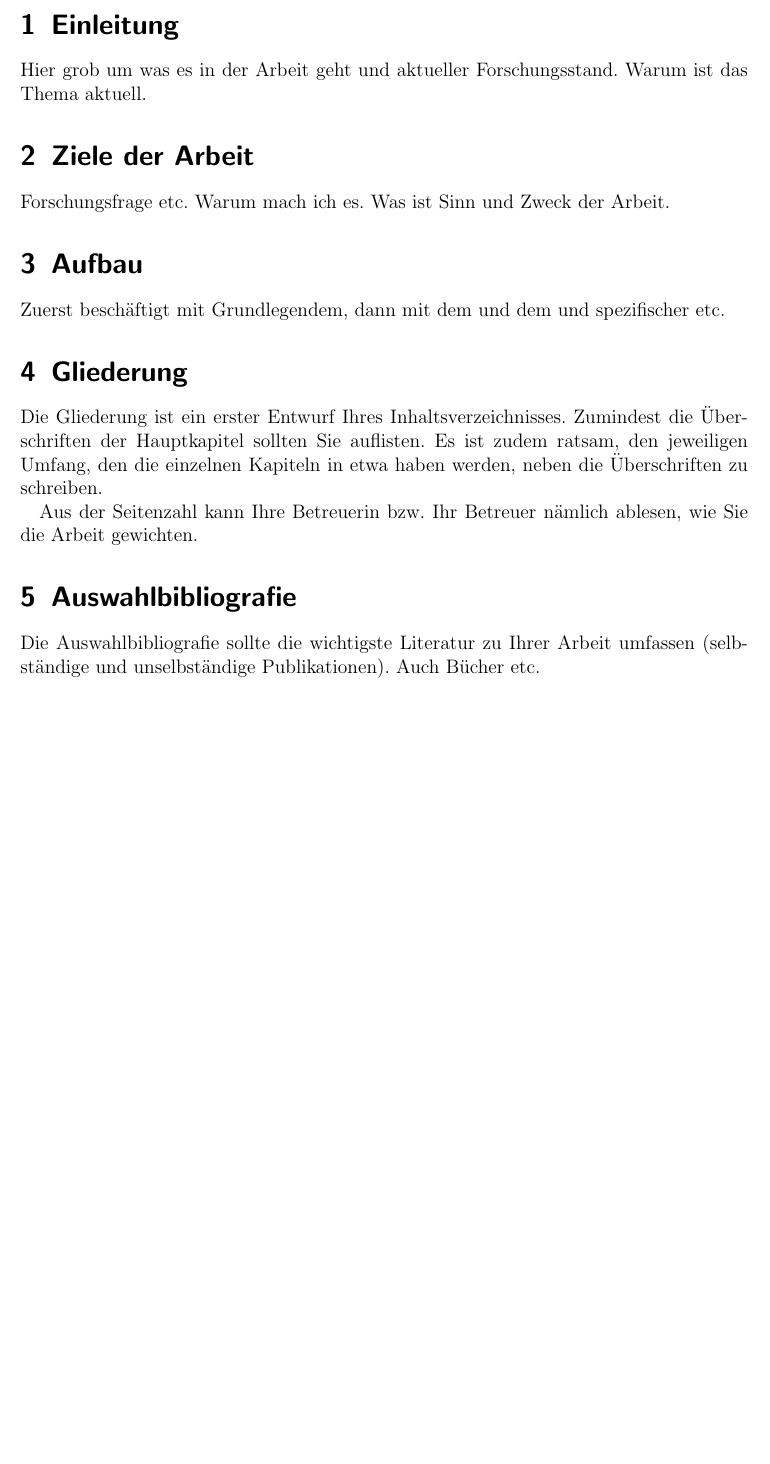
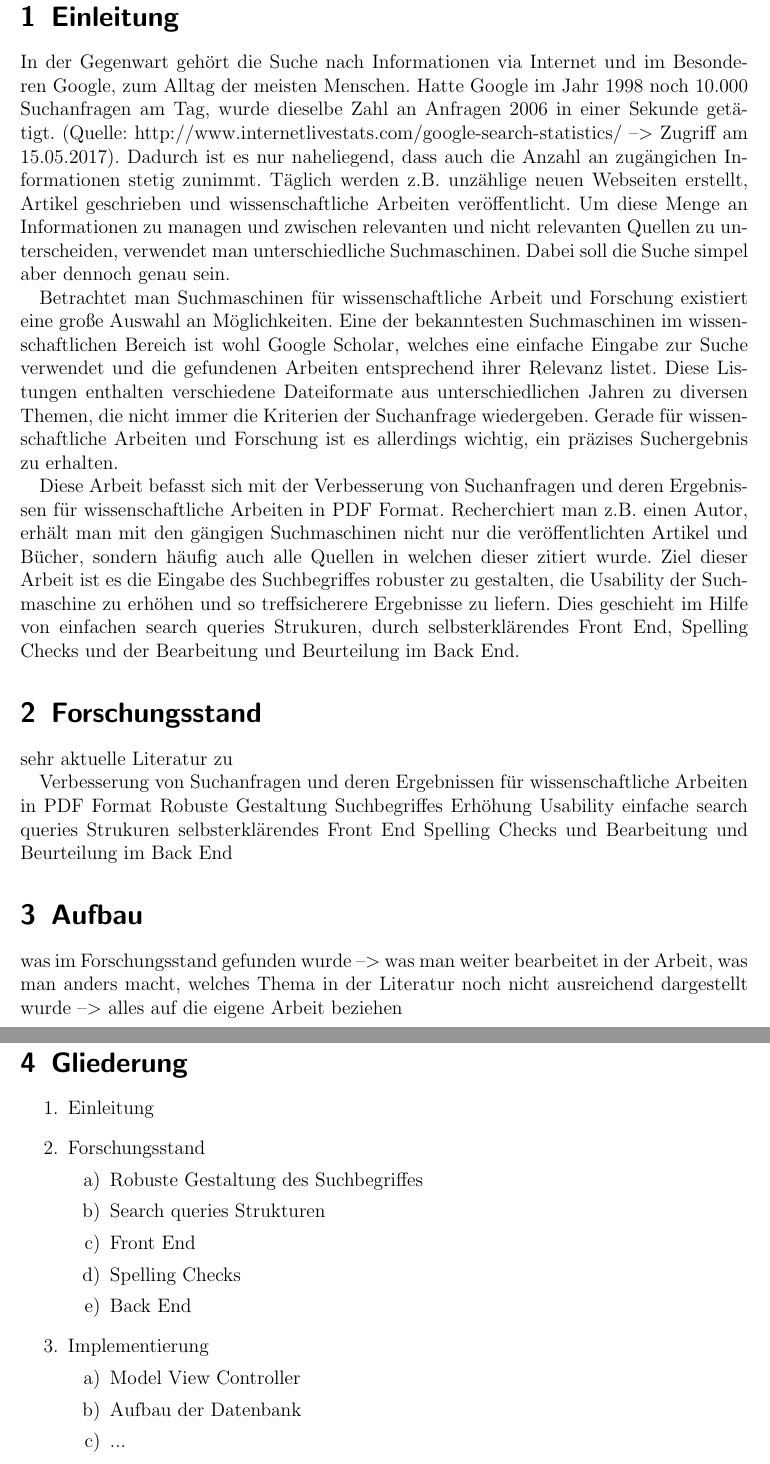
Before and after one commit to thomasmauerhofer/thesis, a LaTeX document (expose/template_bericht.tex): part of page 3 of 3 before the commit and two parts of pages 3 and 4 of 4 after it, the two joined at a grey line, cut so that both start at the same text, the shorter picture padded with empty space. Compiled offline with LaTeX, dvips and Ghostscript; an older LaTeX class or package is replaced by its successor.

Commit message:
German version of introduction

```diff
--- a/expose/template_bericht.tex
+++ b/expose/template_bericht.tex
@@ -187,7 +187,7 @@ a4paper,     %% defines the paper size: a4paper (default), a5paper, letterpaper,
 
 %%% author(s)
 \author{Betreuer: \\
-bla \\ \\ \\ \\ \\
+Dipl.-Ing. Dr.techn. Roman Kern \\ \\ \\ \\ \\
 Thomas Mauerhofer (1031957)}
 
 %%% date
@@ -289,28 +289,64 @@ Thomas Mauerhofer (1031957)}
 \newpage
 
 \section{Einleitung}
-Hier grob um was es in der Arbeit geht und aktueller Forschungsstand. Warum ist das Thema aktuell.
 
-%\section{Forschungsstand}
+In der Gegenwart gehört die Suche nach Informationen via Internet und im Besonderen Google, zum Alltag der meisten Menschen. Hatte Google im Jahr 1998 noch 10.000 Suchanfragen am Tag, wurde dieselbe Zahl
+an Anfragen 2006 in einer Sekunde getätigt. (Quelle: http://www.internetlivestats.com/google-search-statistics/ --> Zugriff am 15.05.2017). Dadurch ist es nur naheliegend, dass auch die Anzahl an zugängichen
+Informationen stetig zunimmt. Täglich werden z.B. unzählige neuen Webseiten erstellt, Artikel geschrieben und wissenschaftliche Arbeiten veröffentlicht. Um
+diese Menge an Informationen zu managen und zwischen relevanten und nicht relevanten Quellen zu unterscheiden, verwendet man unterschiedliche Suchmaschinen.
+Dabei soll die Suche simpel aber dennoch genau sein.
 
-\section{Ziele der Arbeit}
+Betrachtet man Suchmaschinen für wissenschaftliche Arbeit und Forschung existiert eine große Auswahl an Möglichkeiten. Eine der bekanntesten Suchmaschinen im wissenschaftlichen Bereich ist wohl Google
+Scholar, welches eine einfache Eingabe zur Suche verwendet und die gefundenen Arbeiten entsprechend ihrer Relevanz listet. Diese Listungen enthalten verschiedene Dateiformate aus unterschiedlichen Jahren zu
+diversen Themen, die nicht immer die Kriterien der Suchanfrage wiedergeben. Gerade für wissenschaftliche Arbeiten und Forschung ist es allerdings wichtig, ein präzises Suchergebnis zu erhalten.
 
-Forschungsfrage etc. Warum mach ich es. Was ist Sinn und Zweck der Arbeit.
+Diese Arbeit befasst sich mit der Verbesserung von Suchanfragen und deren Ergebnissen für wissenschaftliche Arbeiten in PDF Format. Recherchiert man z.B. einen Autor, erhält man mit den gängigen Suchmaschinen
+nicht nur die veröffentlichten Artikel und Bücher, sondern häufig auch alle Quellen in welchen dieser zitiert wurde. Ziel dieser Arbeit ist es die Eingabe des Suchbegriffes robuster zu gestalten, die
+Usability der Suchmaschine zu erhöhen und so treffsicherere Ergebnisse zu liefern. Dies geschieht im Hilfe von einfachen search queries Strukuren, durch selbsterklärendes Front End, Spelling Checks und
+der Bearbeitung und Beurteilung im Back End.
+
+
+\section{Forschungsstand}
+
+sehr aktuelle Literatur zu
+
+Verbesserung von Suchanfragen und deren Ergebnissen für wissenschaftliche Arbeiten in PDF Format
+Robuste Gestaltung Suchbegriffes
+Erhöhung Usability
+einfache search queries Strukuren
+selbsterklärendes Front End
+Spelling Checks und
+Bearbeitung und Beurteilung im Back End
 
 \section{Aufbau}
 
-Zuerst beschäftigt mit Grundlegendem, dann mit dem und dem und spezifischer etc.
+was im Forschungsstand gefunden wurde --> was man weiter bearbeitet in der Arbeit, was man anders macht, welches Thema in der Literatur noch nicht ausreichend dargestellt wurde --> alles auf die eigene
+Arbeit beziehen
 
 \section{Gliederung}
 
-Die Gliederung ist ein erster Entwurf Ihres Inhaltsverzeichnisses. Zumindest die Überschriften der Hauptkapitel sollten Sie auflisten. Es ist zudem ratsam, den jeweiligen Umfang, den die einzelnen Kapiteln in
-etwa haben werden, neben die Überschriften zu schreiben.
-
-Aus der Seitenzahl kann Ihre Betreuerin bzw. Ihr Betreuer nämlich ablesen, wie Sie die Arbeit gewichten.
+\begin{enumerate}
+ \item Einleitung
+ \item Forschungsstand
+ \begin{enumerate}
+  \item Robuste Gestaltung des Suchbegriffes
+  \item Search queries Strukturen
+  \item Front End
+  \item Spelling Checks
+  \item Back End
+ \end{enumerate}
+\item Implementierung
+\begin{enumerate}
+\item Model View Controller
+ \item Aufbau der Datenbank
+ \item ...
+\end{enumerate}
+ \item Ergebnisse
+\end{enumerate}
 
 \section{Auswahlbibliografie}
 
-Die Auswahlbibliografie sollte die wichtigste Literatur zu Ihrer Arbeit umfassen (selbständige und unselbständige Publikationen). Auch Bücher etc.
+was du Forschungsstand verwendet hast bzw. welche Literatur noch nicht verwendet aber essentiell für die Arbeit!
 
 \section{Zeitplan}
 
```
Also changed, not shown: expose/template_bericht.pdf.
